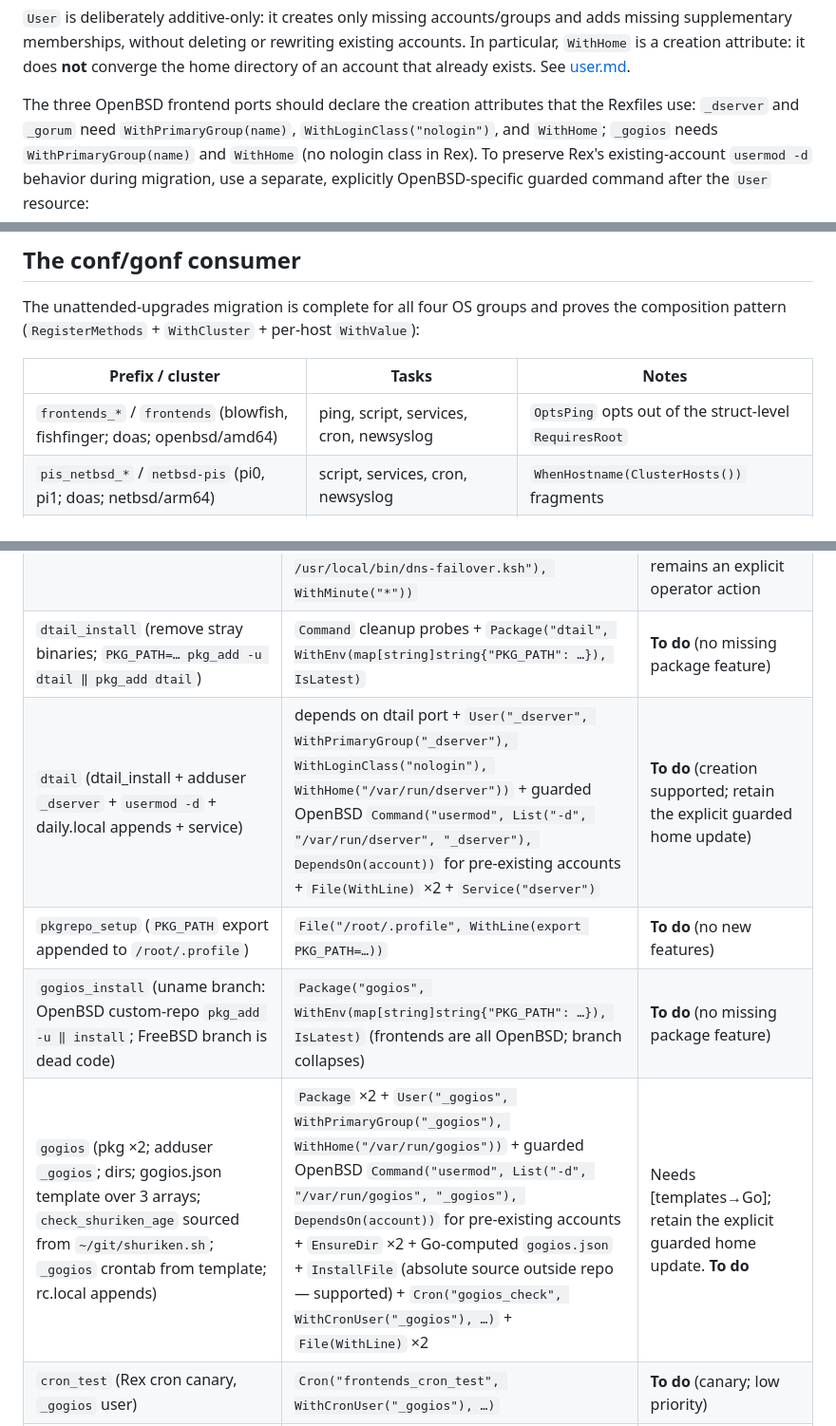
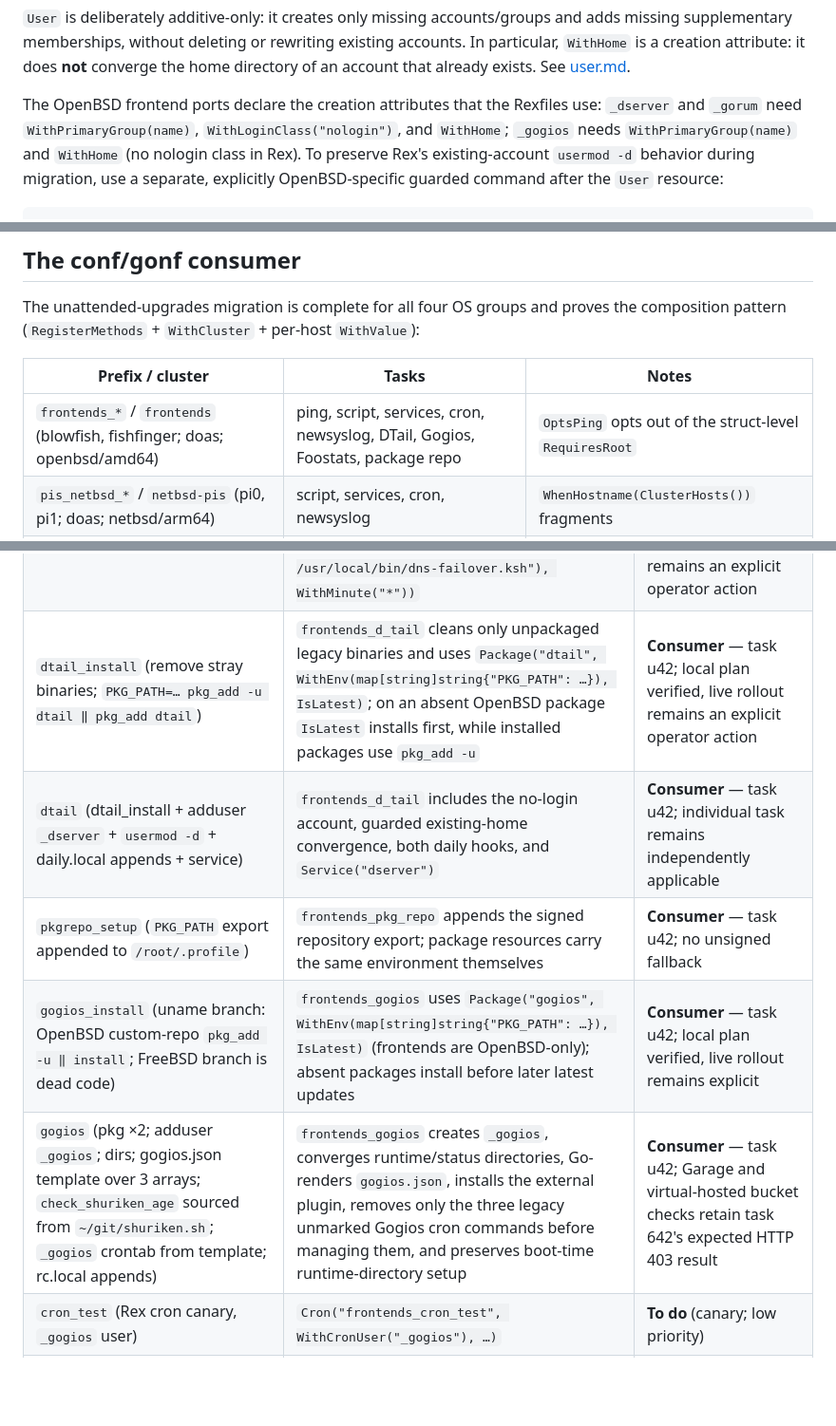
Before and after one commit to snonux/gonf, a Markdown page: docs/conf-rex-gaps.md, 3 parts joined by grey strips. Shown at 95% size. Rendered like a GitHub page; blank space fills up the shorter version.

Commit message:
Update frontend Rex migration status

```diff
--- a/docs/conf-rex-gaps.md
+++ b/docs/conf-rex-gaps.md
@@ -194,7 +194,7 @@ existing accounts. In particular, `WithHome` is a creation attribute: it does
 **not** converge the home directory of an account that already exists. See
 [user.md](user.md).
 
-The three OpenBSD frontend ports should declare the creation attributes that
+The OpenBSD frontend ports declare the creation attributes that
 the Rexfiles use: `_dserver` and `_gorum` need
 `WithPrimaryGroup(name)`, `WithLoginClass("nologin")`, and `WithHome`; `_gogios`
 needs `WithPrimaryGroup(name)` and `WithHome` (no nologin class in Rex). To
@@ -248,7 +248,7 @@ the composition pattern (`RegisterMethods` + `WithCluster` + per-host
 
 | Prefix / cluster | Tasks | Notes |
 |------------------|-------|-------|
-| `frontends_*` / `frontends` (blowfish, fishfinger; doas; openbsd/amd64) | ping, script, services, cron, newsyslog | `OptsPing` opts out of the struct-level `RequiresRoot` |
+| `frontends_*` / `frontends` (blowfish, fishfinger; doas; openbsd/amd64) | ping, script, services, cron, newsyslog, DTail, Gogios, Foostats, package repo | `OptsPing` opts out of the struct-level `RequiresRoot` |
 | `pis_netbsd_*` / `netbsd-pis` (pi0, pi1; doas; netbsd/arm64) | script, services, cron, newsyslog | `WhenHostname(ClusterHosts())` fragments |
 | `rocky_*` / `rocky-all` (pi2, pi3, r0–r2; sudo; linux) | gonf_link, packages, script, stamp_dir, units, logrotate | `SystemdTimer` per-host `OnCalendar` |
 | `freebsd_*` / `freebsd-hosts` (f0–f3; doas; freebsd/amd64) | packages, script, services, stamp_dir, cron, newsyslog | hourly minute via `WithValue`; `@reboot` workaround |
@@ -317,11 +317,11 @@ so the plan has no login-owned `/tmp` secret staging step.
 | `smtpd` (aliases → `newaliases` on change; virtualdomains/users; 3 reject lists; smtpd.conf restart-on-change; service) | `frontends_smtpd` stages six lookup tables plus the host config and runs `smtpd -n -f` before live writes; `newaliases` watches aliases, while SMTPD restart fans in config/table changes | **Consumer** — task t42; local plan verified, live validation and rollout remain explicit operator actions |
 | `nsd` (flags append; key.conf from secret; nsd.conf.master; per-zone templates; zone removals; restart-if-changed; service) | `frontends_nsd` reads `MustSecret(paths.FrontendSecret(...))`, renders zones controller-side, validates every staged zone with `nsd-checkzone` and its staged config with `nsd-checkconf`, then change-gates NSD restart | **Consumer** — task t42; local plan verified, live validation and rollout remain explicit operator actions |
 | `nsd_failover` (script + root crontab via run) | `frontends_dns_failover`: installs the script, removes only legacy unmarked DNS-failover lines outside its own marker block, then creates marker-managed `Cron("frontend-nsd-failover", WithCommand("-ns /usr/local/bin/dns-failover.ksh"), WithMinute("*"))` | **Consumer** — task t42; local plan and duplicate-legacy-line cleanup fixture verified. Live rollout remains an explicit operator action |
-| `dtail_install` (remove stray binaries; `PKG_PATH=… pkg_add -u dtail ‖ pkg_add dtail`) | `Command` cleanup probes + `Package("dtail", WithEnv(map[string]string{"PKG_PATH": …}), IsLatest)` | **To do** (no missing package feature) |
-| `dtail` (dtail_install + adduser `_dserver` + `usermod -d` + daily.local appends + service) | depends on dtail port + `User("_dserver", WithPrimaryGroup("_dserver"), WithLoginClass("nologin"), WithHome("/var/run/dserver"))` + guarded OpenBSD `Command("usermod", List("-d", "/var/run/dserver", "_dserver"), DependsOn(account))` for pre-existing accounts + `File(WithLine)` ×2 + `Service("dserver")` | **To do** (creation supported; retain the explicit guarded home update) |
-| `pkgrepo_setup` (`PKG_PATH` export appended to `/root/.profile`) | `File("/root/.profile", WithLine(export PKG_PATH=…))` | **To do** (no new features) |
-| `gogios_install` (uname branch: OpenBSD custom-repo `pkg_add -u ‖ install`; FreeBSD branch is dead code) | `Package("gogios", WithEnv(map[string]string{"PKG_PATH": …}), IsLatest)` (frontends are all OpenBSD; branch collapses) | **To do** (no missing package feature) |
-| `gogios` (pkg ×2; adduser `_gogios`; dirs; gogios.json template over 3 arrays; `check_shuriken_age` sourced from `~/git/shuriken.sh`; `_gogios` crontab from template; rc.local appends) | `Package` ×2 + `User("_gogios", WithPrimaryGroup("_gogios"), WithHome("/var/run/gogios"))` + guarded OpenBSD `Command("usermod", List("-d", "/var/run/gogios", "_gogios"), DependsOn(account))` for pre-existing accounts + `EnsureDir` ×2 + Go-computed `gogios.json` + `InstallFile` (absolute source outside repo — supported) + `Cron("gogios_check", WithCronUser("_gogios"), …)` + `File(WithLine)` ×2 | Needs [templates→Go]; retain the explicit guarded home update. **To do** |
+| `dtail_install` (remove stray binaries; `PKG_PATH=… pkg_add -u dtail ‖ pkg_add dtail`) | `frontends_d_tail` cleans only unpackaged legacy binaries and uses `Package("dtail", WithEnv(map[string]string{"PKG_PATH": …}), IsLatest)`; on an absent OpenBSD package `IsLatest` installs first, while installed packages use `pkg_add -u` | **Consumer** — task u42; local plan verified, live rollout remains an explicit operator action |
+| `dtail` (dtail_install + adduser `_dserver` + `usermod -d` + daily.local appends + service) | `frontends_d_tail` includes the no-login account, guarded existing-home convergence, both daily hooks, and `Service("dserver")` | **Consumer** — task u42; individual task remains independently applicable |
+| `pkgrepo_setup` (`PKG_PATH` export appended to `/root/.profile`) | `frontends_pkg_repo` appends the signed repository export; package resources carry the same environment themselves | **Consumer** — task u42; no unsigned fallback |
+| `gogios_install` (uname branch: OpenBSD custom-repo `pkg_add -u ‖ install`; FreeBSD branch is dead code) | `frontends_gogios` uses `Package("gogios", WithEnv(map[string]string{"PKG_PATH": …}), IsLatest)` (frontends are OpenBSD-only); absent packages install before later latest updates | **Consumer** — task u42; local plan verified, live rollout remains explicit |
+| `gogios` (pkg ×2; adduser `_gogios`; dirs; gogios.json template over 3 arrays; `check_shuriken_age` sourced from `~/git/shuriken.sh`; `_gogios` crontab from template; rc.local appends) | `frontends_gogios` creates `_gogios`, converges runtime/status directories, Go-renders `gogios.json`, installs the external plugin, removes only the three legacy unmarked Gogios cron commands before managing them, and preserves boot-time runtime-directory setup | **Consumer** — task u42; Garage and virtual-hosted bucket checks retain task 642's expected HTTP 403 result |
 | `cron_test` (Rex cron canary, `_gogios` user) | `Cron("frontends_cron_test", WithCronUser("_gogios"), …)` | **To do** (canary; low priority) |
 | `gorum_install` (source file; Rexfile has malformed owner/group attrs — fix at port) | `InstallFile("/usr/local/bin/gorum", …)` | **To do** (no new features; note the Rexfile attribute-syntax bug) |
 | `gorum` (adduser `_gorum`; gorum.json + rc.d/gorum restart-on-change; `/var/run/gorum`; service) | `User("_gorum", WithPrimaryGroup("_gorum"), WithLoginClass("nologin"), WithHome("/var/run/gorum"))` + guarded OpenBSD `Command("usermod", List("-d", "/var/run/gorum", "_gorum"), DependsOn(account))` for pre-existing accounts + 2× `File` (templates) + `EnsureDir` + `Service("gorum", WithRestart, OnChange(configs))` | **To do** (template translation; retain the explicit guarded home update) |
```
Also changed, not shown: other parts of docs/conf-rex-gaps.md (+1 -1 lines).
